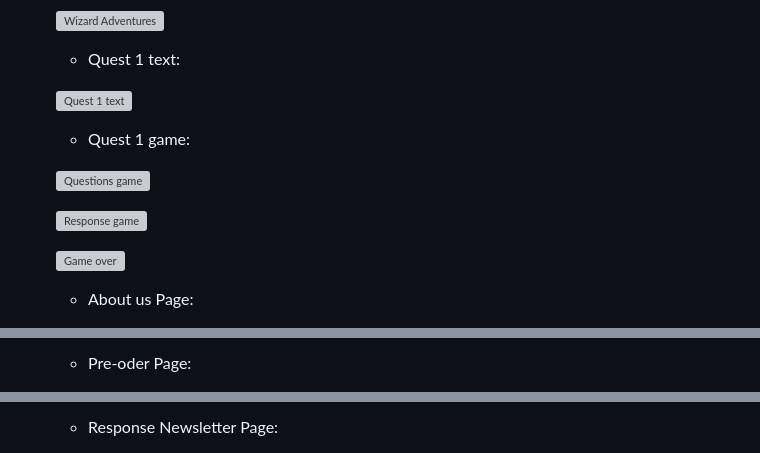
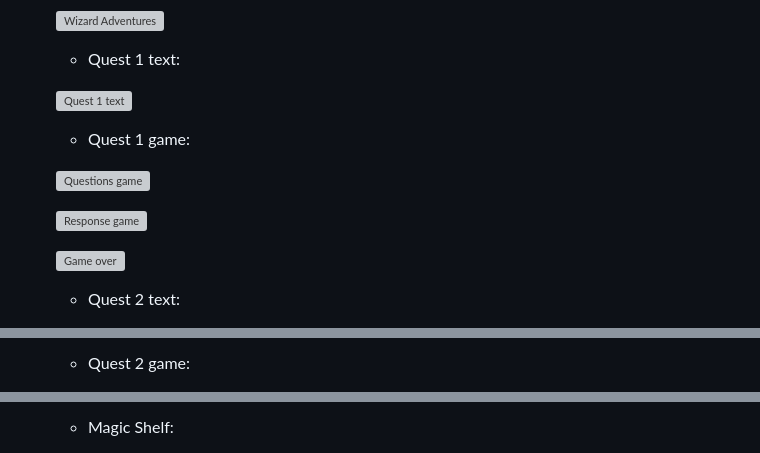
Before and after one commit to agui2393/ReadWizards, a Markdown page: TESTING.md, 3 parts joined by grey strips. Rendered like a GitHub page; grey boxes are pictures that could not be loaded.

```diff
--- a/TESTING.md
+++ b/TESTING.md
@@ -44,5 +44,5 @@ In order to confirm the correct functionality, responsiveness, and appearance:
 
     ![Game over](documentation/game-over-responsiveness.png)
 
-    - About us Page:
+    - Quest 2 text:
 
@@ -50,3 +50,3 @@ In order to confirm the correct functionality, responsiveness, and appearance:
 
-    - Pre-oder Page:
+    - Quest 2 game:
 
@@ -54,3 +55,3 @@ In order to confirm the correct functionality, responsiveness, and appearance:
 
-    - Response Newsletter Page:
+    - Magic Shelf:
 
```
Also changed, not shown: other parts of TESTING.md (+7 -6 lines).
